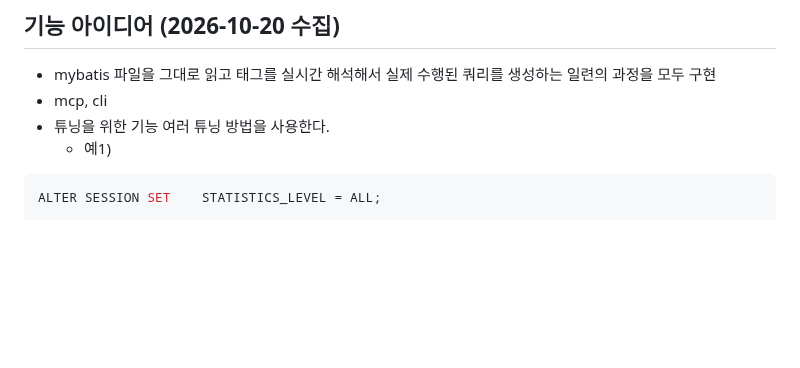
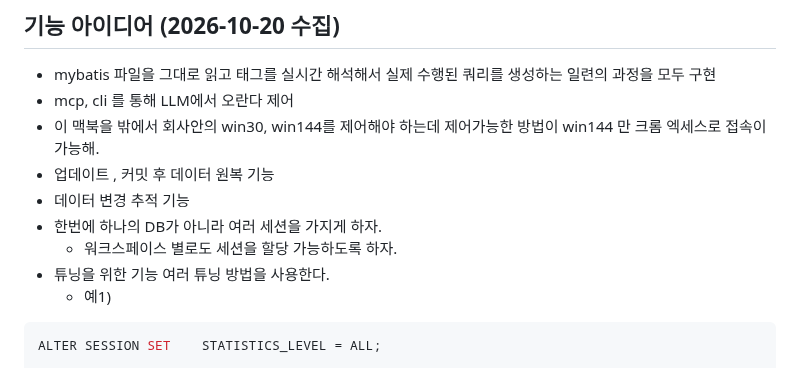
Before and after one commit to jongik-sv/oranda, a Markdown page: docs/idea.md, the part around the change. Drawn GitHub-style; blank space fills up the shorter version.

Commit message:
docs(idea): add LLM control, remote access, data restore, change tracking and multi-session ideas
Co-Authored-By: Claude Opus 5.5 <noreply@anthropic.com>
Claude-Session: https://claude.ai/code/session_019o4K9pYHgL8bFeTKDxMnDx

```diff
--- a/docs/idea.md
+++ b/docs/idea.md
@@ -3,7 +3,12 @@
 ## 기능 아이디어 (2026-10-20 수집)
 
 - mybatis 파일을 그대로 읽고 태그를 실시간 해석해서 실제 수행된 쿼리를 생성하는 일련의 과정을 모두 구현
-- mcp, cli
+- mcp, cli 를 통해 LLM에서 오란다 제어
+- 이 맥북을 밖에서 회사안의 win30, win144를 제어해야 하는데 제어가능한 방법이 win144 만 크롬 엑세스로 접속이  가능해.
+- 업데이트 , 커밋 후 데이터 원복 기능
+- 데이터 변경 추적 기능
+- 한번에 하나의 DB가 아니라 여러 세션을 가지게 하자.
+  - 워크스페이스 별로도 세션을 할당 가능하도록 하자.
 - 튜닝을 위한 기능 여러 튜닝 방법을 사용한다.
   - 예1)
 
```
